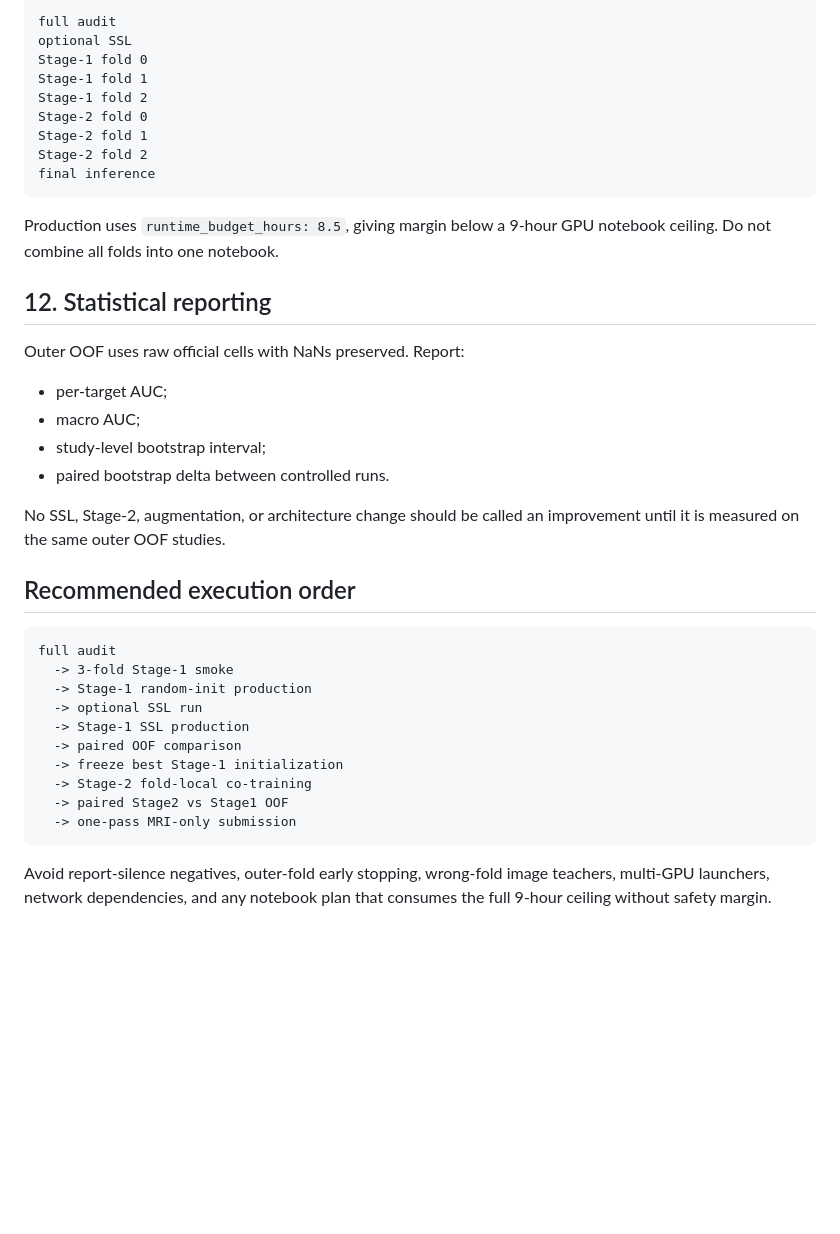
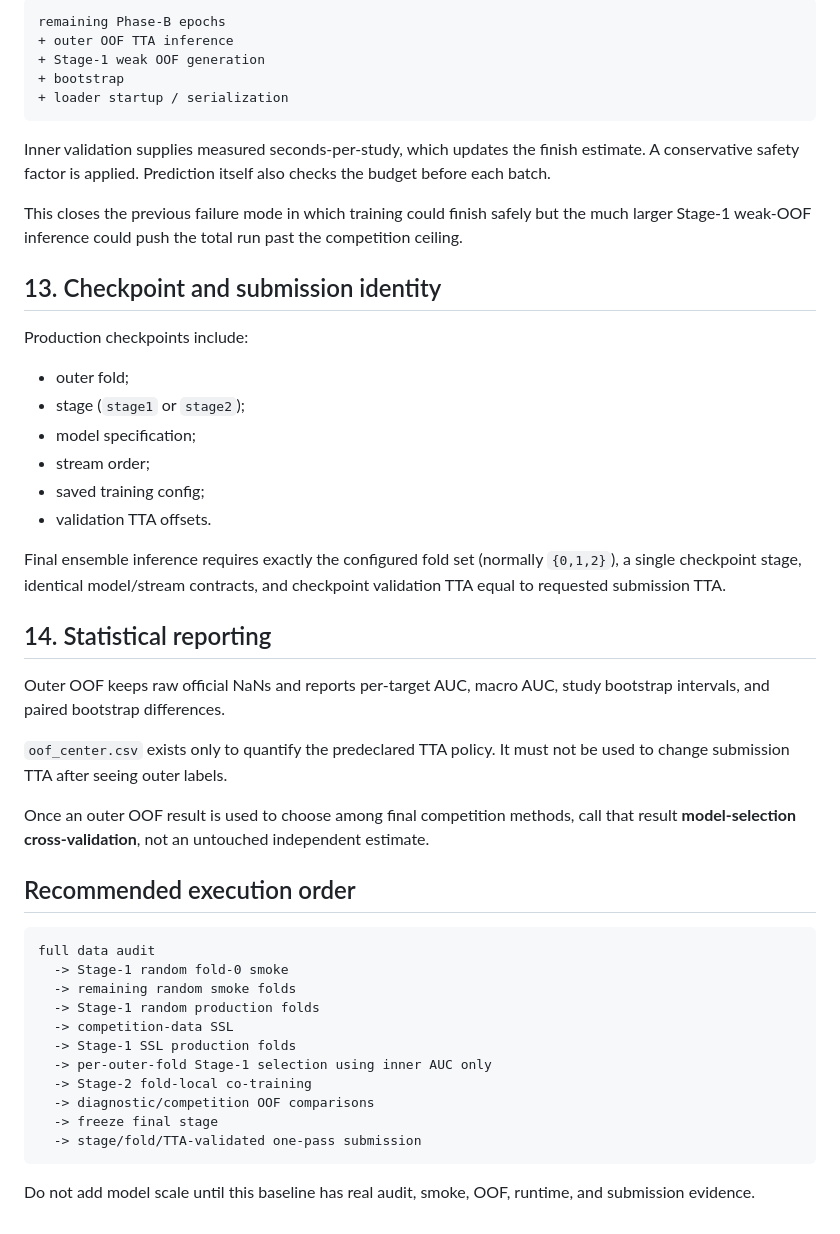
Before and after one commit to mtalafha90/CNN_CPC, a Markdown page: docs/strategy.md, the part around one of its changes. Rendered like a GitHub page; blank space fills up the shorter version.

Commit message:
Update modeling strategy for nested candidate selection and finish safety

````diff
--- a/docs/strategy.md
+++ b/docs/strategy.md
@@ -127,42 +122,51 @@ Every Kaggle execution is its own bounded job:
 
 ```text
-full audit
-optional SSL
-Stage-1 fold 0
-Stage-1 fold 1
-Stage-1 fold 2
-Stage-2 fold 0
-Stage-2 fold 1
-Stage-2 fold 2
-final inference
+remaining Phase-B epochs
++ outer OOF TTA inference
++ Stage-1 weak OOF generation
++ bootstrap
++ loader startup / serialization
 ```
 
-Production uses `runtime_budget_hours: 8.5`, giving margin below a 9-hour GPU notebook ceiling. Do not combine all folds into one notebook.
+Inner validation supplies measured seconds-per-study, which updates the finish estimate. A conservative safety factor is applied. Prediction itself also checks the budget before each batch.
 
-## 12. Statistical reporting
+This closes the previous failure mode in which training could finish safely but the much larger Stage-1 weak-OOF inference could push the total run past the competition ceiling.
 
-Outer OOF uses raw official cells with NaNs preserved. Report:
+## 13. Checkpoint and submission identity
 
-- per-target AUC;
-- macro AUC;
-- study-level bootstrap interval;
-- paired bootstrap delta between controlled runs.
+Production checkpoints include:
 
-No SSL, Stage-2, augmentation, or architecture change should be called an improvement until it is measured on the same outer OOF studies.
+- outer fold;
+- stage (`stage1` or `stage2`);
+- model specification;
+- stream order;
+- saved training config;
+- validation TTA offsets.
+
+Final ensemble inference requires exactly the configured fold set (normally `{0,1,2}`), a single checkpoint stage, identical model/stream contracts, and checkpoint validation TTA equal to requested submission TTA.
+
+## 14. Statistical reporting
+
+Outer OOF keeps raw official NaNs and reports per-target AUC, macro AUC, study bootstrap intervals, and paired bootstrap differences.
+
+`oof_center.csv` exists only to quantify the predeclared TTA policy. It must not be used to change submission TTA after seeing outer labels.
+
+Once an outer OOF result is used to choose among final competition methods, call that result **model-selection cross-validation**, not an untouched independent estimate.
 
 ## Recommended execution order
 
 ```text
-full audit
-  -> 3-fold Stage-1 smoke
-  -> Stage-1 random-init production
-  -> optional SSL run
-  -> Stage-1 SSL production
-  -> paired OOF comparison
-  -> freeze best Stage-1 initialization
+full data audit
+  -> Stage-1 random fold-0 smoke
+  -> remaining random smoke folds
+  -> Stage-1 random production folds
+  -> competition-data SSL
+  -> Stage-1 SSL production folds
+  -> per-outer-fold Stage-1 selection using inner AUC only
   -> Stage-2 fold-local co-training
-  -> paired Stage2 vs Stage1 OOF
-  -> one-pass MRI-only submission
+  -> diagnostic/competition OOF comparisons
+  -> freeze final stage
+  -> stage/fold/TTA-validated one-pass submission
 ```
 
-Avoid report-silence negatives, outer-fold early stopping, wrong-fold image teachers, multi-GPU launchers, network dependencies, and any notebook plan that consumes the full 9-hour ceiling without safety margin.
+Do not add model scale until this baseline has real audit, smoke, OOF, runtime, and submission evidence.
````
Also changed, not shown: other parts of docs/strategy.md (+51 -56 lines).
